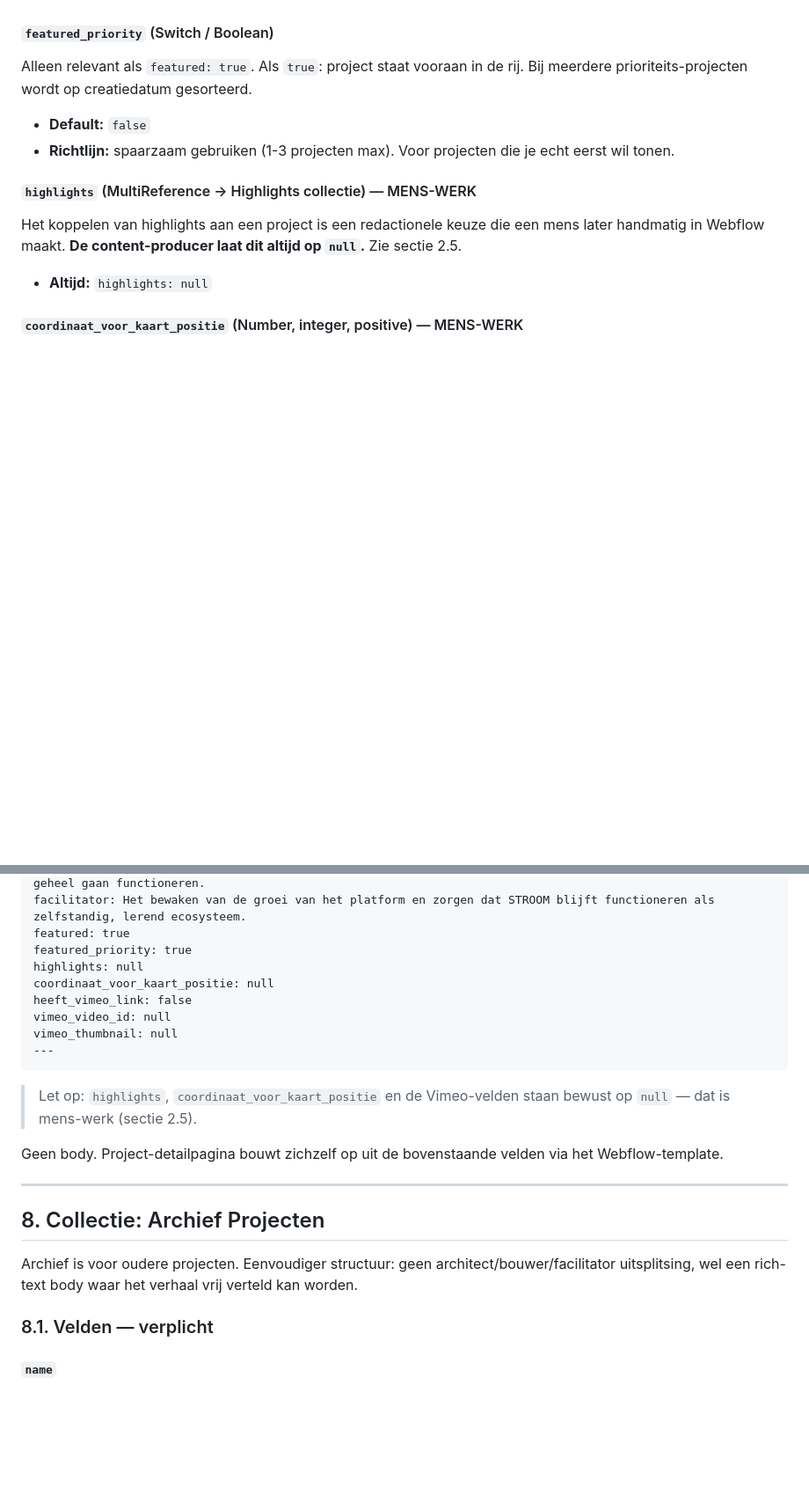
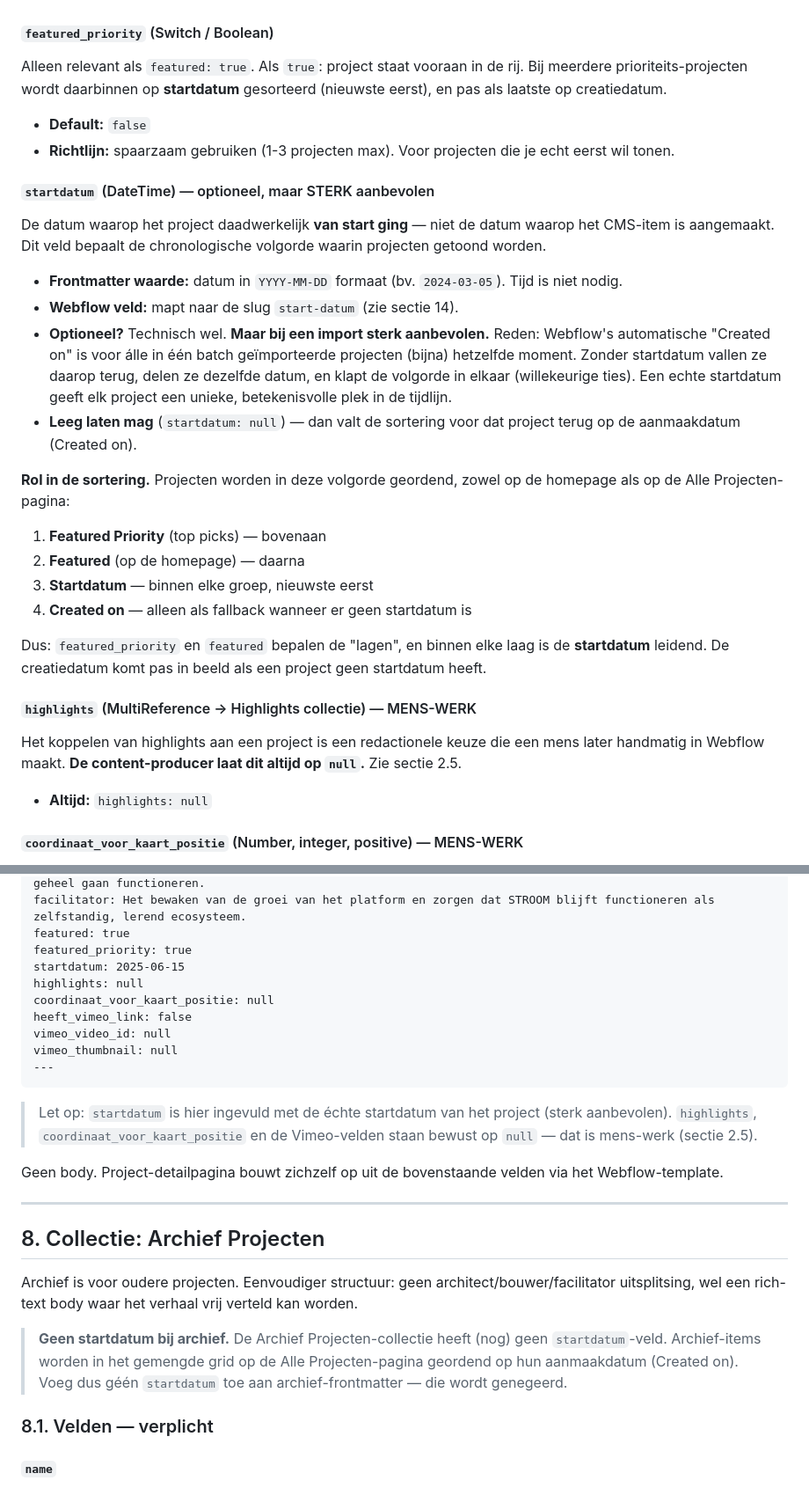
Before and after one commit to JiroMN/Lead-Glocal, a Markdown page: cms-import/guidelines.md, 2 parts joined by grey strips. Shown at 88% size. GitHub-like rendering; blank space fills up the shorter version.

Commit message:
feat: add start date guideline for project sorting; update related documentation

````diff
--- a/cms-import/guidelines.md
+++ b/cms-import/guidelines.md
@@ -231,9 +231,26 @@ Als `true`: project verschijnt op de homepagina (max 8 worden getoond). Wordt oo
 - **Richtlijn:** alleen `true` voor de actuele, meest representatieve projecten (max 8).
 
 #### `featured_priority` (Switch / Boolean)
-Alleen relevant als `featured: true`. Als `true`: project staat vooraan in de rij. Bij meerdere prioriteits-projecten wordt op creatiedatum gesorteerd.
+Alleen relevant als `featured: true`. Als `true`: project staat vooraan in de rij. Bij meerdere prioriteits-projecten wordt daarbinnen op **startdatum** gesorteerd (nieuwste eerst), en pas als laatste op creatiedatum.
 - **Default:** `false`
 - **Richtlijn:** spaarzaam gebruiken (1-3 projecten max). Voor projecten die je echt eerst wil tonen.
+
+#### `startdatum` (DateTime) — optioneel, maar STERK aanbevolen
+De datum waarop het project daadwerkelijk **van start ging** — niet de datum waarop het CMS-item is aangemaakt. Dit veld bepaalt de chronologische volgorde waarin projecten getoond worden.
+
+- **Frontmatter waarde:** datum in `YYYY-MM-DD` formaat (bv. `2024-03-05`). Tijd is niet nodig.
+- **Webflow veld:** mapt naar de slug `start-datum` (zie sectie 14).
+- **Optioneel?** Technisch wel. **Maar bij een import sterk aanbevolen.** Reden: Webflow's automatische "Created on" is voor álle in één batch geïmporteerde projecten (bijna) hetzelfde moment. Zonder startdatum vallen ze daarop terug, delen ze dezelfde datum, en klapt de volgorde in elkaar (willekeurige ties). Een echte startdatum geeft elk project een unieke, betekenisvolle plek in de tijdlijn.
+- **Leeg laten mag** (`startdatum: null`) — dan valt de sortering voor dat project terug op de aanmaakdatum (Created on).
+
+**Rol in de sortering.** Projecten worden in deze volgorde geordend, zowel op de homepage als op de Alle Projecten-pagina:
+
+1. **Featured Priority** (top picks) — bovenaan
+2. **Featured** (op de homepage) — daarna
+3. **Startdatum** — binnen elke groep, nieuwste eerst
+4. **Created on** — alleen als fallback wanneer er geen startdatum is
+
+Dus: `featured_priority` en `featured` bepalen de "lagen", en binnen elke laag is de **startdatum** leidend. De creatiedatum komt pas in beeld als een project geen startdatum heeft.
 
 #### `highlights` (MultiReference → Highlights collectie) — MENS-WERK
 Het koppelen van highlights aan een project is een redactionele keuze die een mens later handmatig in Webflow maakt. **De content-producer laat dit altijd op `null`.** Zie sectie 2.5.
@@ -270,6 +287,7 @@ bouwer: Het bijeenbrengen van partijen en het inrichten van de samenwerking zoda
 facilitator: Het bewaken van de groei van het platform en zorgen dat STROOM blijft functioneren als zelfstandig, lerend ecosysteem.
 featured: true
 featured_priority: true
+startdatum: 2025-06-15
 highlights: null
 coordinaat_voor_kaart_positie: null
 heeft_vimeo_link: false
@@ -278,7 +296,7 @@ vimeo_thumbnail: null
 ---
 ```
 
-> Let op: `highlights`, `coordinaat_voor_kaart_positie` en de Vimeo-velden staan bewust op `null` — dat is mens-werk (sectie 2.5).
+> Let op: `startdatum` is hier ingevuld met de échte startdatum van het project (sterk aanbevolen). `highlights`, `coordinaat_voor_kaart_positie` en de Vimeo-velden staan bewust op `null` — dat is mens-werk (sectie 2.5).
 
 Geen body. Project-detailpagina bouwt zichzelf op uit de bovenstaande velden via het Webflow-template.
 
@@ -287,6 +305,8 @@ Geen body. Project-detailpagina bouwt zichzelf op uit de bovenstaande velden via
 ## 8. Collectie: Archief Projecten
 
 Archief is voor oudere projecten. Eenvoudiger structuur: geen architect/bouwer/facilitator uitsplitsing, wel een rich-text body waar het verhaal vrij verteld kan worden.
+
+> **Geen startdatum bij archief.** De Archief Projecten-collectie heeft (nog) geen `startdatum`-veld. Archief-items worden in het gemengde grid op de Alle Projecten-pagina geordend op hun aanmaakdatum (Created on). Voeg dus géén `startdatum` toe aan archief-frontmatter — die wordt genegeerd.
 
 ### 8.1. Velden — verplicht
 
````
Also changed, not shown: other parts of cms-import/guidelines.md (+2 -0 lines).
